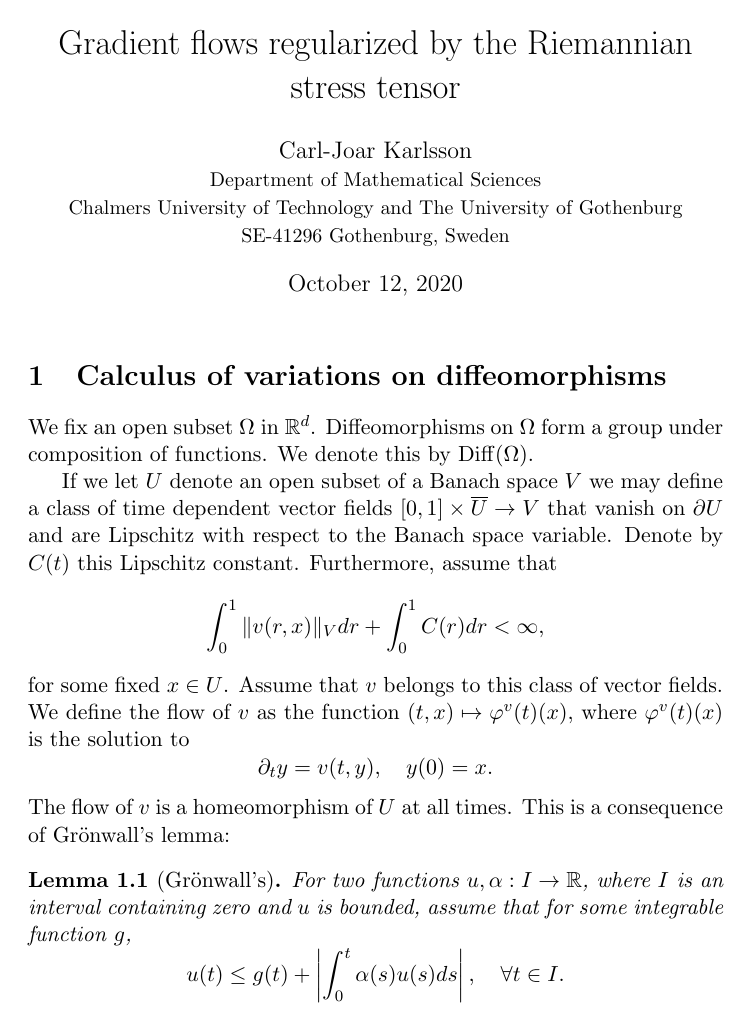
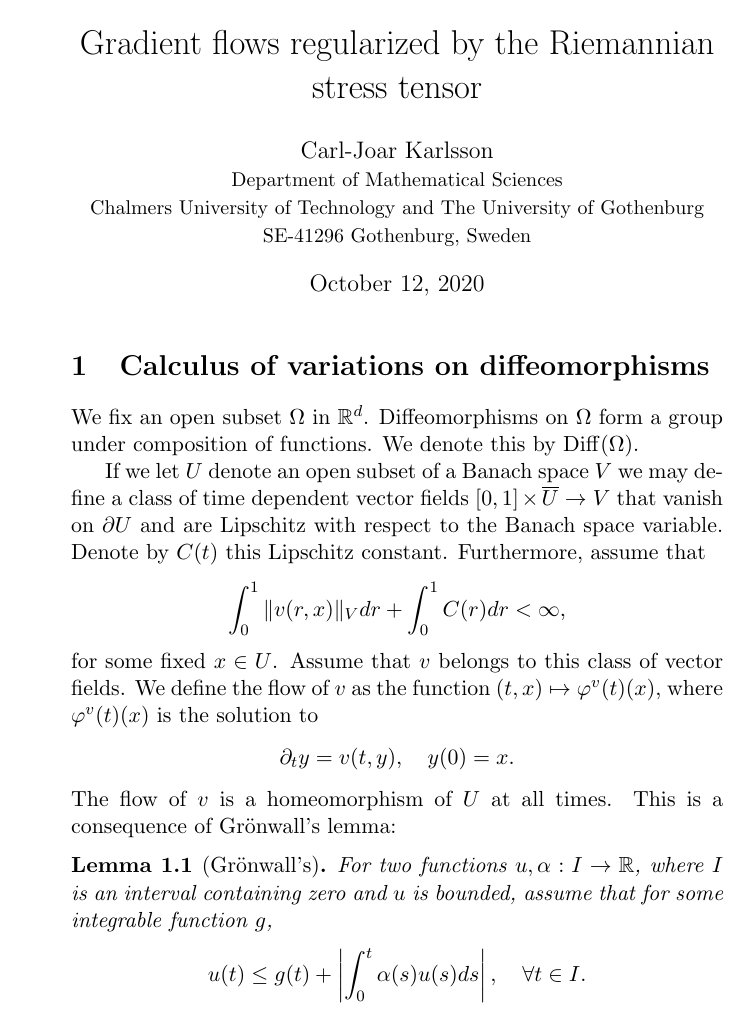
Before and after one commit to carljoar/deform-notes, a LaTeX document (notes-2020-06-03.tex): page 1 of 10. Compiled offline with pdfLaTeX.

Commit message:
Update notes-2020-06-03.tex

```diff
--- a/notes-2020-06-03.tex
+++ b/notes-2020-06-03.tex
@@ -1,5 +1,5 @@
 \documentclass[a5paper,11pt,twoside]{article}
-\usepackage[lmargin=0.5in,rmargin=0.5in,bmargin=0.3in,tmargin=0.7in]{geometry}
+\usepackage[lmargin=0.5in,rmargin=0.8in,bmargin=0.3in,tmargin=0.7in]{geometry}
 \usepackage{amsmath,amsfonts,amssymb,amsthm}
 \usepackage{color}
 \usepackage{hyperref}
@@ -51,6 +51,7 @@
 \begin{document}
 \maketitle
 \thispagestyle{empty}
+\setcounter{page}{0}
 
 \section[Calculus of variations]{Calculus of variations on diffeomorphisms}
 We fix an open subset $\Omega$ in $\R^d$. Diffeomorphisms on $\Omega$ form a group under composition of functions. We denote this by $\Diff(\Omega)$.
```
